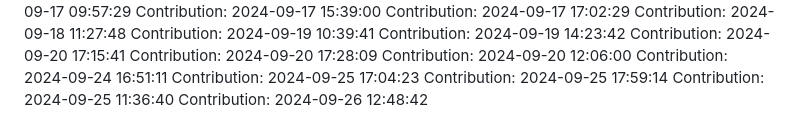
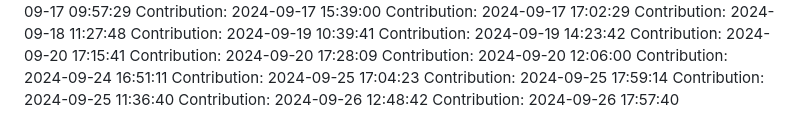
Before and after one commit to rahulgaur608/NeuralStyle-Transfer-App, a Markdown page: README.md, the part around the change. Drawn GitHub-style.

Commit message:
Contribution: 2024-09-26 17:57:40

```diff
--- a/README.md
+++ b/README.md
@@ -377,3 +377,4 @@ Contribution: 2024-09-25 17:04:23
 Contribution: 2024-09-25 17:59:14
 Contribution: 2024-09-25 11:36:40
 Contribution: 2024-09-26 12:48:42
+Contribution: 2024-09-26 17:57:40
```
